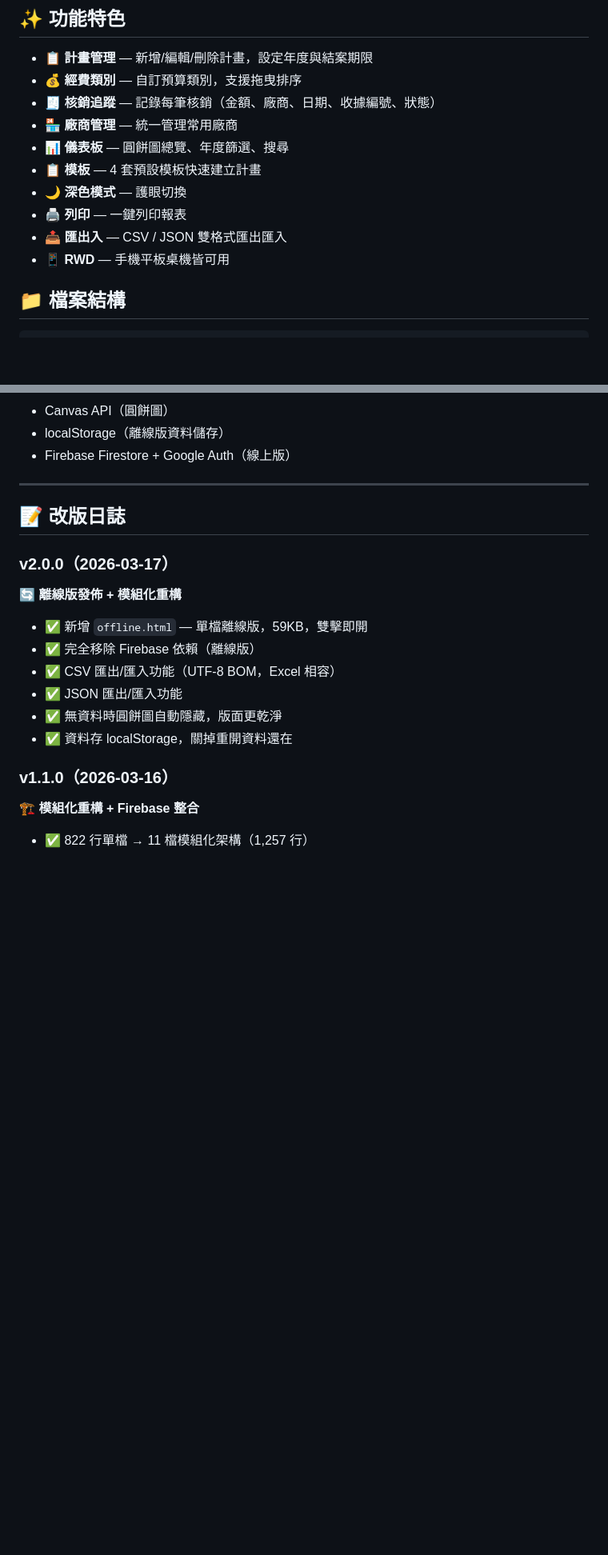
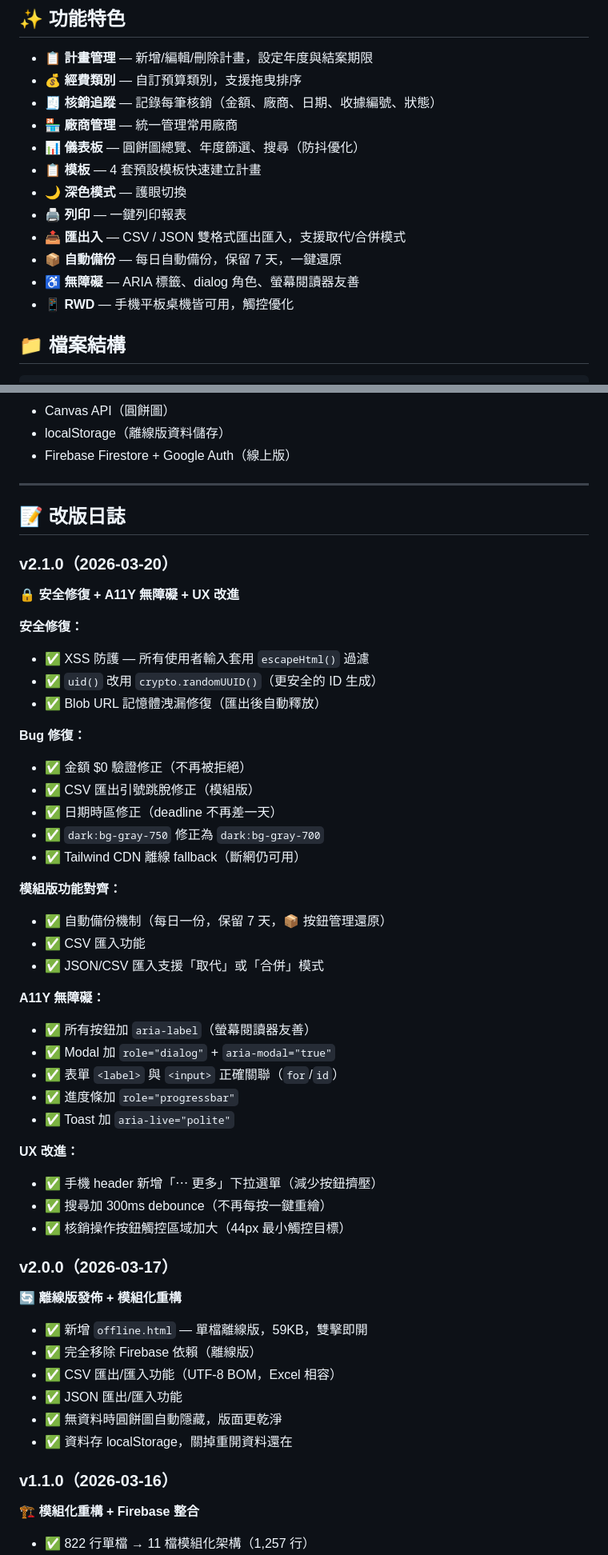
Before and after one commit to m72900024/budget-tracker, a Markdown page: README.md, 2 parts joined by grey strips. Shown at 80% size. Rendered like a GitHub page; blank space fills up the shorter version.

Commit message:
docs: 更新 README — v2.1.0 改版日誌

```diff
--- a/README.md
+++ b/README.md
@@ -17,12 +17,14 @@
 - 💰 **經費類別** — 自訂預算類別，支援拖曳排序
 - 🧾 **核銷追蹤** — 記錄每筆核銷（金額、廠商、日期、收據編號、狀態）
 - 🏪 **廠商管理** — 統一管理常用廠商
-- 📊 **儀表板** — 圓餅圖總覽、年度篩選、搜尋
+- 📊 **儀表板** — 圓餅圖總覽、年度篩選、搜尋（防抖優化）
 - 📋 **模板** — 4 套預設模板快速建立計畫
 - 🌙 **深色模式** — 護眼切換
 - 🖨️ **列印** — 一鍵列印報表
-- 📤 **匯出入** — CSV / JSON 雙格式匯出匯入
-- 📱 **RWD** — 手機平板桌機皆可用
+- 📤 **匯出入** — CSV / JSON 雙格式匯出匯入，支援取代/合併模式
+- 📦 **自動備份** — 每日自動備份，保留 7 天，一鍵還原
+- ♿ **無障礙** — ARIA 標籤、dialog 角色、螢幕閱讀器友善
+- 📱 **RWD** — 手機平板桌機皆可用，觸控優化
 
 ## 📁 檔案結構
 
@@ -55,6 +57,38 @@ budget-tracker/
 ---
 
 ## 📝 改版日誌
+
+### v2.1.0（2026-03-20）
+**🔒 安全修復 + A11Y 無障礙 + UX 改進**
+
+**安全修復：**
+- ✅ XSS 防護 — 所有使用者輸入套用 `escapeHtml()` 過濾
+- ✅ `uid()` 改用 `crypto.randomUUID()`（更安全的 ID 生成）
+- ✅ Blob URL 記憶體洩漏修復（匯出後自動釋放）
+
+**Bug 修復：**
+- ✅ 金額 $0 驗證修正（不再被拒絕）
+- ✅ CSV 匯出引號跳脫修正（模組版）
+- ✅ 日期時區修正（deadline 不再差一天）
+- ✅ `dark:bg-gray-750` 修正為 `dark:bg-gray-700`
+- ✅ Tailwind CDN 離線 fallback（斷網仍可用）
+
+**模組版功能對齊：**
+- ✅ 自動備份機制（每日一份，保留 7 天，📦 按鈕管理還原）
+- ✅ CSV 匯入功能
+- ✅ JSON/CSV 匯入支援「取代」或「合併」模式
+
+**A11Y 無障礙：**
+- ✅ 所有按鈕加 `aria-label`（螢幕閱讀器友善）
+- ✅ Modal 加 `role="dialog"` + `aria-modal="true"`
+- ✅ 表單 `<label>` 與 `<input>` 正確關聯（`for`/`id`）
+- ✅ 進度條加 `role="progressbar"`
+- ✅ Toast 加 `aria-live="polite"`
+
+**UX 改進：**
+- ✅ 手機 header 新增「⋯ 更多」下拉選單（減少按鈕擠壓）
+- ✅ 搜尋加 300ms debounce（不再每按一鍵重繪）
+- ✅ 核銷操作按鈕觸控區域加大（44px 最小觸控目標）
 
 ### v2.0.0（2026-03-17）
 **🔄 離線版發佈 + 模組化重構**
```
